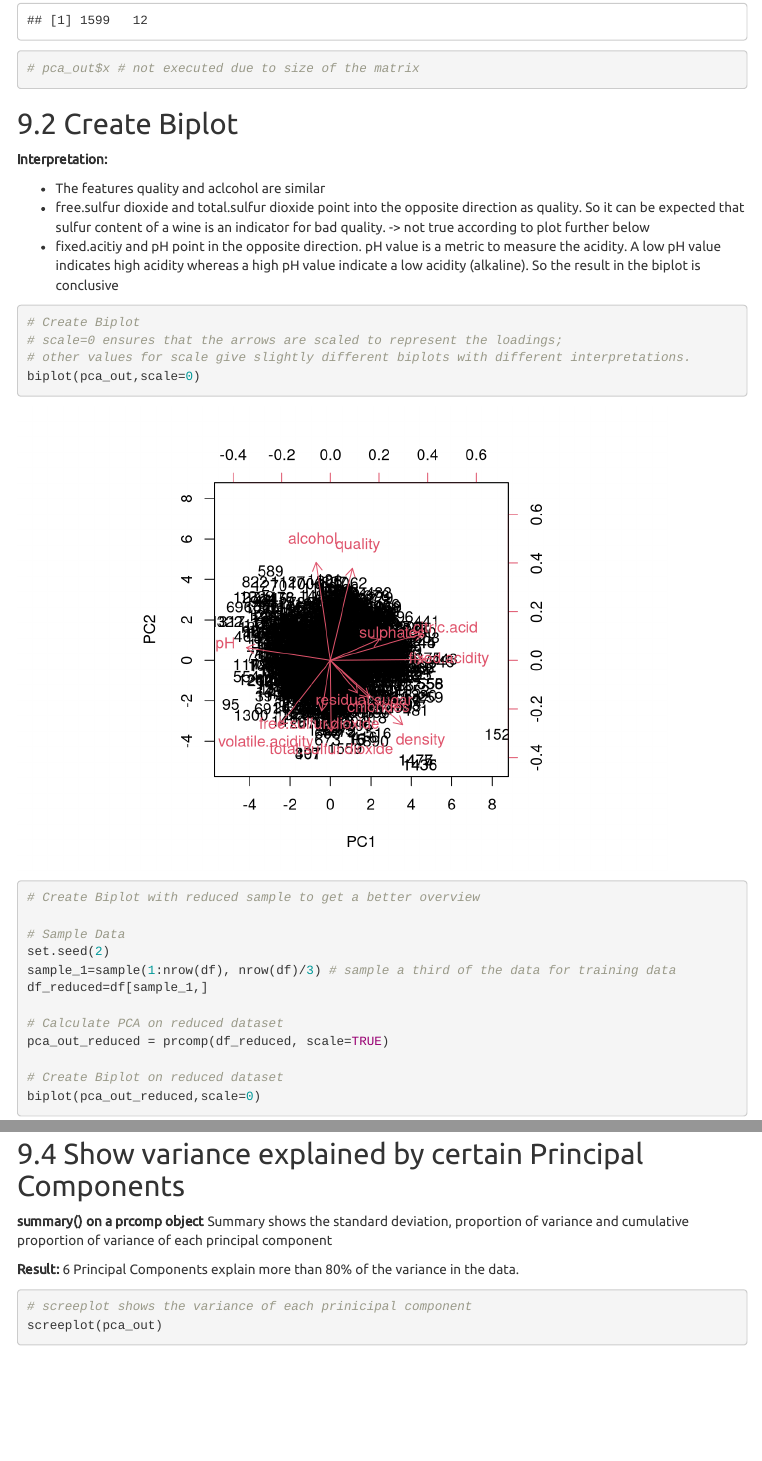
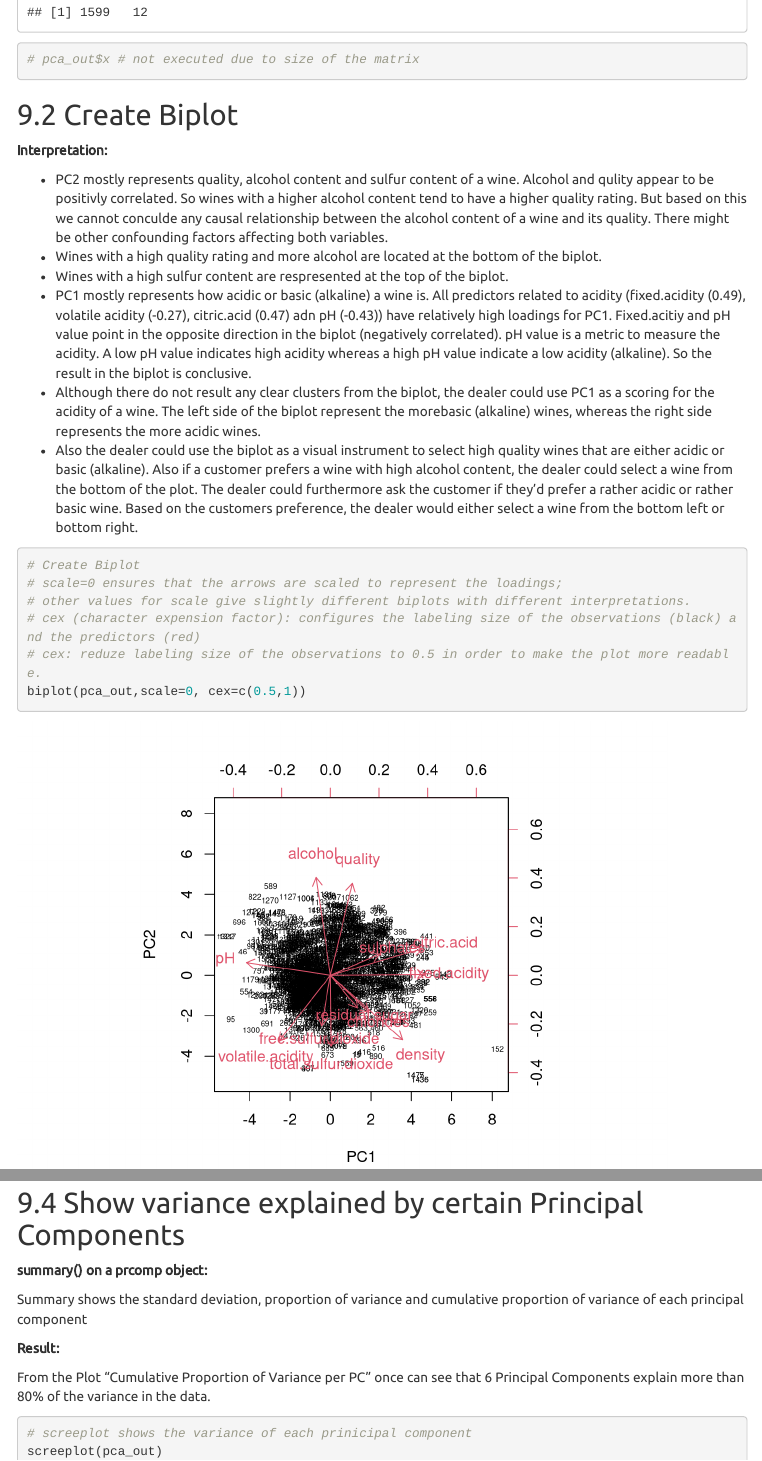
Before and after one commit to ramon-schildknecht/ml2_r_toolbox, an R Markdown document (group_work_carmela_.Rmd): the page in a window 1100 px wide, from 220 px down before the commit and from 10 px down after it, so that both start at the same text, and a second part further down, joined at a grey line. Rendered offline with R 4.5, knitr and Pandoc, with nearby package versions; code that draws random numbers runs with fixed seeds of ours; some code elsewhere in the file could not run offline; menus at the side of the page are left out.

Commit message:
reworked pca

````diff
--- a/group_work_carmela_.Rmd
+++ b/group_work_carmela_.Rmd
@@ -403,27 +403,19 @@ dim(pca_out$x) # n * p matrix whereas n is the number of observations and p is t
 
 **Interpretation: **
 
-* The features quality and aclcohol are similar
-* free.sulfur dioxide and total.sulfur dioxide point into the opposite direction as quality. So it can be expected that sulfur content of a wine is an indicator for bad quality. -> not true according to plot further below
-* fixed.acitiy and pH point in the opposite direction. pH value is a metric to measure the acidity. A low pH value indicates high acidity whereas a high pH value indicate a low acidity (alkaline). So the result in the biplot is conclusive
+* PC2 mostly represents quality, alcohol content and sulfur content of a wine. Alcohol and qulity appear to be positivly correlated. So wines with a higher alcohol content tend to have a higher quality rating. But based on this we cannot conculde any causal relationship between the  alcohol content of a wine and its quality. There might be other confounding factors affecting both variables.
+* Wines with a high quality rating and more alcohol are located at the bottom of the biplot.
+* Wines with a high sulfur content are respresented at the top of the biplot.
+* PC1 mostly represents how acidic or basic (alkaline) a wine is. All predictors related to acidity (fixed.acidity (0.49), volatile acidity (-0.27), citric.acid (0.47) adn pH (-0.43)) have relatively high loadings for PC1. Fixed.acitiy and pH value point in the opposite direction in the biplot (negatively correlated). pH value is a metric to measure the acidity. A low pH value indicates high acidity whereas a high pH value indicate a low acidity (alkaline). So the result in the biplot is conclusive.
+* Although there do not result any clear clusters from the biplot, the dealer could use PC1 as a scoring for the acidity of a wine. The left side of the biplot represent the morebasic (alkaline) wines, whereas the right side represents the more acidic wines.
+* Also the dealer could use the biplot as a visual instrument to select high quality wines that are either acidic or basic (alkaline). Also if a customer prefers a wine with high alcohol content, the dealer could select a wine from the bottom of the plot. The dealer could furthermore ask the customer if they'd prefer a rather acidic or rather basic wine. Based on the customers preference, the dealer would either select a wine from the bottom left or bottom right.
+
 
 ```{r}
 
 # Create Biplot
 # scale=0 ensures that the arrows are scaled to represent the loadings;
 # other values for scale give slightly different biplots with different interpretations.
-biplot(pca_out,scale=0)
-
-
-# Create Biplot with reduced sample to get a better overview
-
-# Sample Data
-set.seed(2)
-sample_1=sample(1:nrow(df), nrow(df)/3) # sample a third of the data for training data
-df_reduced=df[sample_1,]
-
-# Calculate PCA on reduced dataset
-pca_out_reduced = prcomp(df_reduced, scale=TRUE)
-
-# Create Biplot on reduced dataset
-biplot(pca_out_reduced,scale=0)
+# cex (character expension factor): configures the labeling size of the observations (black) and the predictors (red)
+# cex: reduze labeling size of the observations to 0.5 in order to make the plot more readable.
+biplot(pca_out,scale=0, cex=c(0.5,1))
@@ -444,10 +438,13 @@ plot(df$chlorides,df$density)
 
 ## Show variance explained by certain Principal Components
 
-**summary() on a prcomp object**
+**summary() on a prcomp object: **
+
 Summary shows the standard deviation, proportion of variance and cumulative proportion of variance of each principal component
 
-**Result:** 6 Principal Components explain more than 80% of the variance in the data.
+**Result:**
+
+From the Plot "Cumulative Proportion of Variance per PC" once can see that 6 Principal Components explain more than 80% of the variance in the data.
 ```{r}
 # screeplot shows the variance of each prinicipal component
 screeplot(pca_out)
````
Also changed, not shown: data/winequality-red.Rds, group_work_carmela_.Rmd (16 more changed lines), 1 other file.
